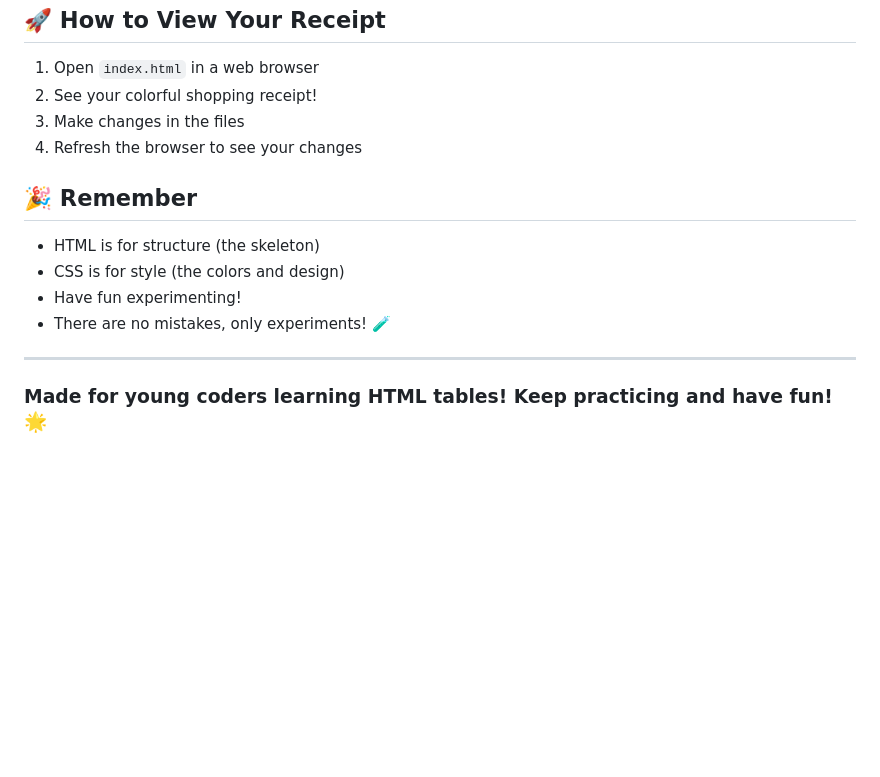
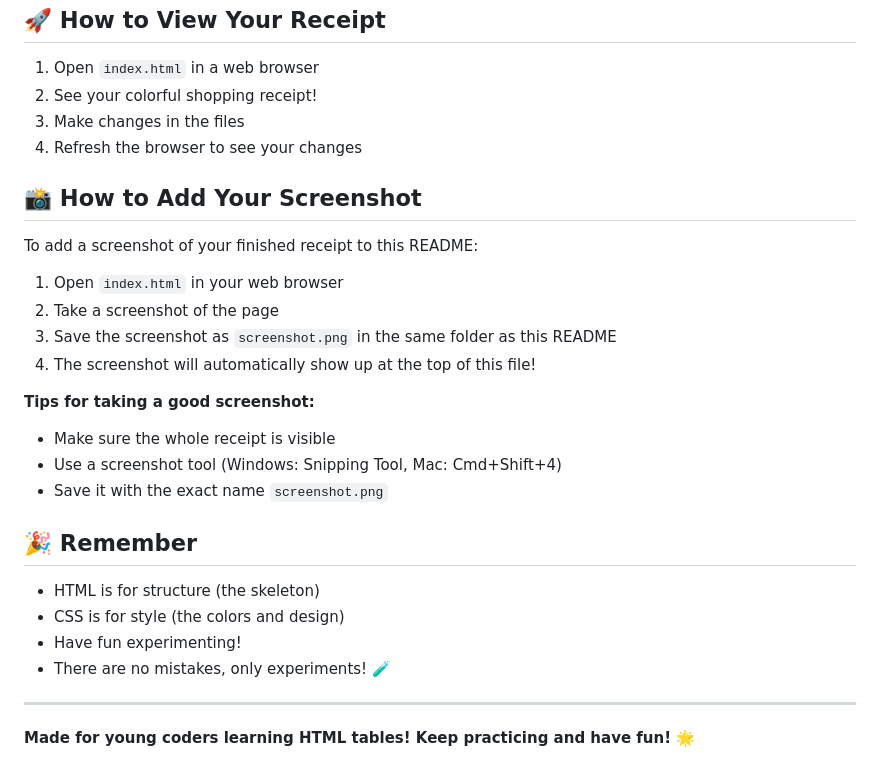
Before and after one commit to EdenianKnight/Galaxy-SuperMart-Receipt, a Markdown page: README.md, the part around one of its changes. Drawn GitHub-style; blank space fills up the shorter version.

Commit message:
Enhance README.md with screenshot instructions and formatting updates

```diff
--- a/README.md
+++ b/README.md
@@ -107,6 +113,21 @@ Here are some fun color names to try:
 3. Make changes in the files
 4. Refresh the browser to see your changes
 
+## 📸 How to Add Your Screenshot
+
+To add a screenshot of your finished receipt to this README:
+
+1. Open `index.html` in your web browser
+2. Take a screenshot of the page
+3. Save the screenshot as `screenshot.png` in the same folder as this README
+4. The screenshot will automatically show up at the top of this file!
+
+**Tips for taking a good screenshot:**
+
+- Make sure the whole receipt is visible
+- Use a screenshot tool (Windows: Snipping Tool, Mac: Cmd+Shift+4)
+- Save it with the exact name `screenshot.png`
+
 ## 🎉 Remember
 
 - HTML is for structure (the skeleton)
@@ -116,4 +137,4 @@ Here are some fun color names to try:
 
 ---
 
-### Made for young coders learning HTML tables! Keep practicing and have fun! 🌟
+**Made for young coders learning HTML tables! Keep practicing and have fun! 🌟**
```
Also changed, not shown: other parts of README.md (+7 -1 lines).
